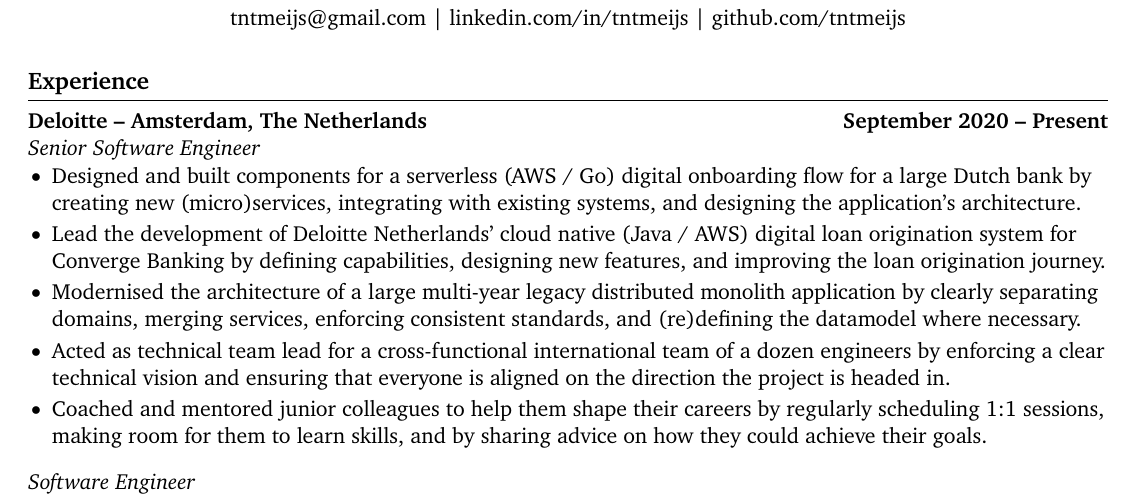
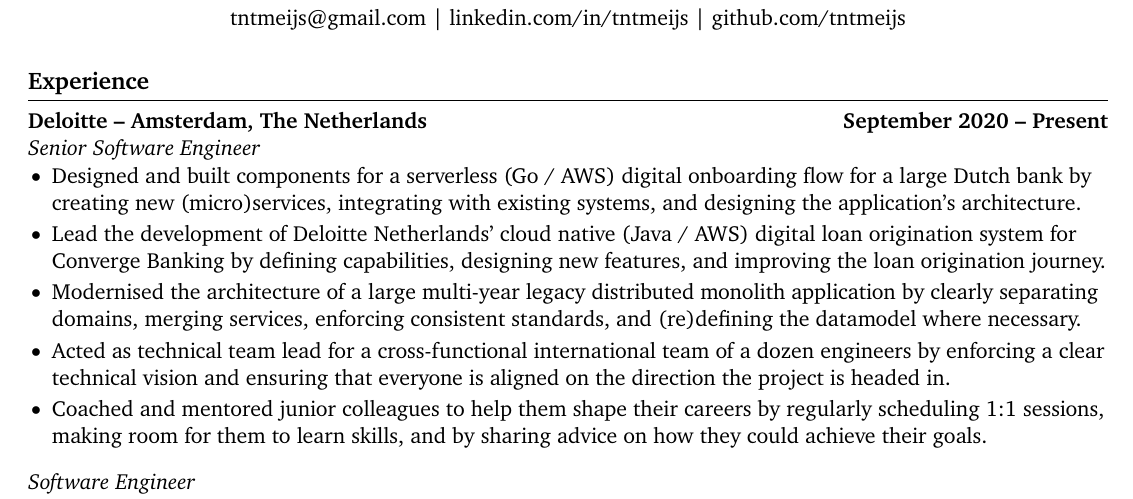
Before and after one commit to tntmeijs/resume, a LaTeX document (backend_software_engineer.tex): part of the page, cut so that both start at the same text. Compiled offline with pdfLaTeX.

Commit message:
fix: swap go and aws around

```diff
--- a/backend_software_engineer.tex
+++ b/backend_software_engineer.tex
@@ -42,7 +42,7 @@
 \textit{Senior Software Engineer} \\
 \vspace{-9pt}
 \begin{itemize}
-  \item Designed and built components for a serverless (AWS / Go) digital onboarding flow for a large Dutch bank by creating new (micro)services, integrating with existing systems, and designing the application's architecture.
+  \item Designed and built components for a serverless (Go / AWS) digital onboarding flow for a large Dutch bank by creating new (micro)services, integrating with existing systems, and designing the application's architecture.
   \item Lead the development of Deloitte Netherlands' cloud native (Java / AWS) digital loan origination system for \href{https://www2.deloitte.com/us/en/pages/consulting/solutions/converge/modern-banking-suite.html}{Converge Banking} by defining capabilities, designing new features, and improving the loan origination journey.
   \item Modernised the architecture of a large multi-year legacy distributed monolith application by clearly separating domains, merging services, enforcing consistent standards, and (re)defining the datamodel where necessary.
   \item Acted as technical team lead for a cross-functional international team of a dozen engineers by enforcing a clear technical vision and ensuring that everyone is aligned on the direction the project is headed in.
```
Also changed, not shown: backend_software_engineer.pdf.
